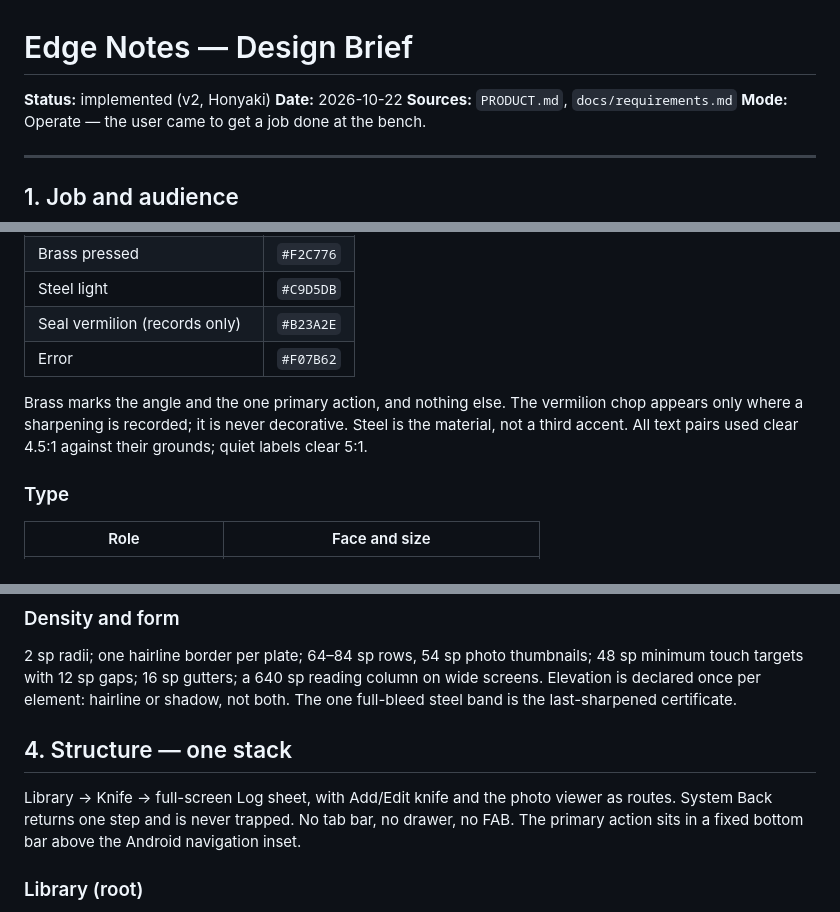
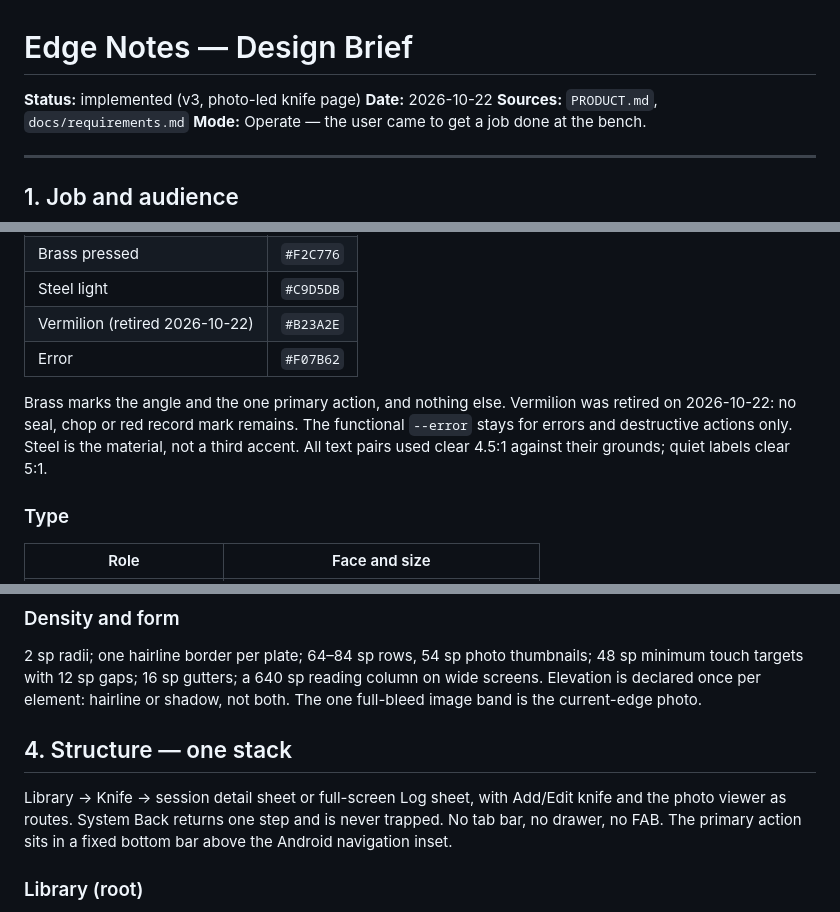
Before and after one commit to joshrpr/EdgeNotes, a Markdown page: docs/design-brief.md, 3 parts joined by grey strips. GitHub-like rendering.

```diff
--- a/docs/design-brief.md
+++ b/docs/design-brief.md
@@ -1,6 +1,6 @@
 # Edge Notes — Design Brief
 
-**Status:** implemented (v2, Honyaki)
+**Status:** implemented (v3, photo-led knife page)
 **Date:** 2026-10-22
 **Sources:** `PRODUCT.md`, `docs/requirements.md`
 **Mode:** Operate — the user came to get a job done at the bench.
@@ -49,13 +50,14 @@ navigation, touch sizes and plain voice stay.
 | Brass (angles, primary action) | `#D8A34A` |
 | Brass pressed | `#F2C776` |
 | Steel light | `#C9D5DB` |
-| Seal vermilion (records only) | `#B23A2E` |
+| Vermilion (retired 2026-10-22) | `#B23A2E` |
 | Error | `#F07B62` |
 
-Brass marks the angle and the one primary action, and nothing else. The vermilion
-chop appears only where a sharpening is recorded; it is never decorative. Steel is
-the material, not a third accent. All text pairs used clear 4.5:1 against their
-grounds; quiet labels clear 5:1.
+Brass marks the angle and the one primary action, and nothing else. Vermilion was
+retired on 2026-10-22: no seal, chop or red record mark remains. The functional
+`--error` stays for errors and destructive actions only. Steel is the material, not
+a third accent. All text pairs used clear 4.5:1 against their grounds; quiet labels
+clear 5:1.
 
 ### Type
 
@@ -88,13 +90,14 @@ with a keyboard.
 2 sp radii; one hairline border per plate; 64–84 sp rows, 54 sp photo thumbnails;
 48 sp minimum touch targets with 12 sp gaps; 16 sp gutters; a 640 sp reading column
 on wide screens. Elevation is declared once per element: hairline or shadow, not
-both. The one full-bleed steel band is the last-sharpened certificate.
+both. The one full-bleed image band is the current-edge photo.
 
 ## 4. Structure — one stack
 
-Library → Knife → full-screen Log sheet, with Add/Edit knife and the photo viewer as
-routes. System Back returns one step and is never trapped. No tab bar, no drawer, no
-FAB. The primary action sits in a fixed bottom bar above the Android navigation inset.
+Library → Knife → session detail sheet or full-screen Log sheet, with Add/Edit knife
+and the photo viewer as routes. System Back returns one step and is never trapped.
+No tab bar, no drawer, no FAB. The primary action sits in a fixed bottom bar above
+the Android navigation inset.
 
 ### Library (root)
 
```
Also changed, not shown: other parts of docs/design-brief.md (+45 -26 lines), DESIGN.md (+41 -27 lines).
